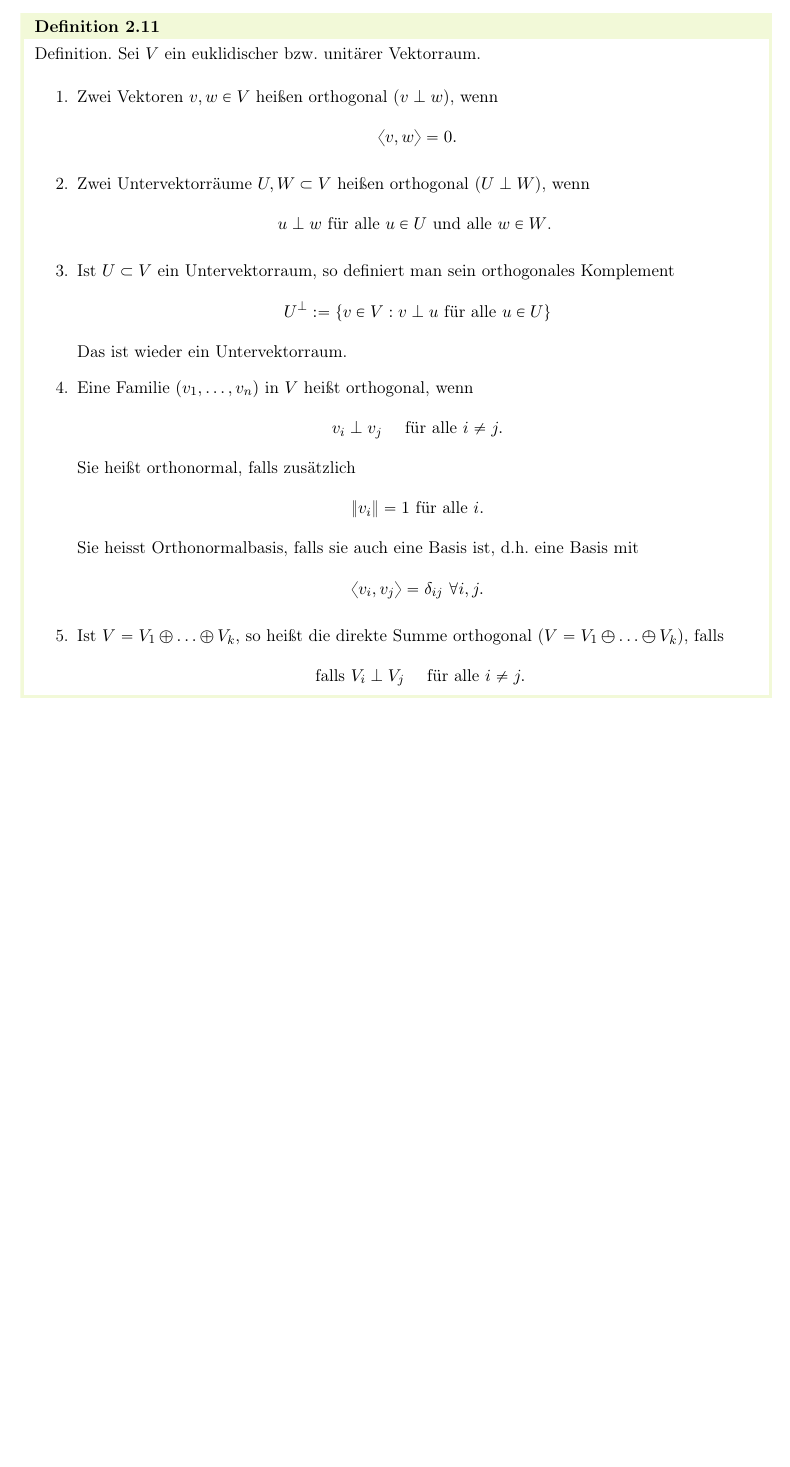
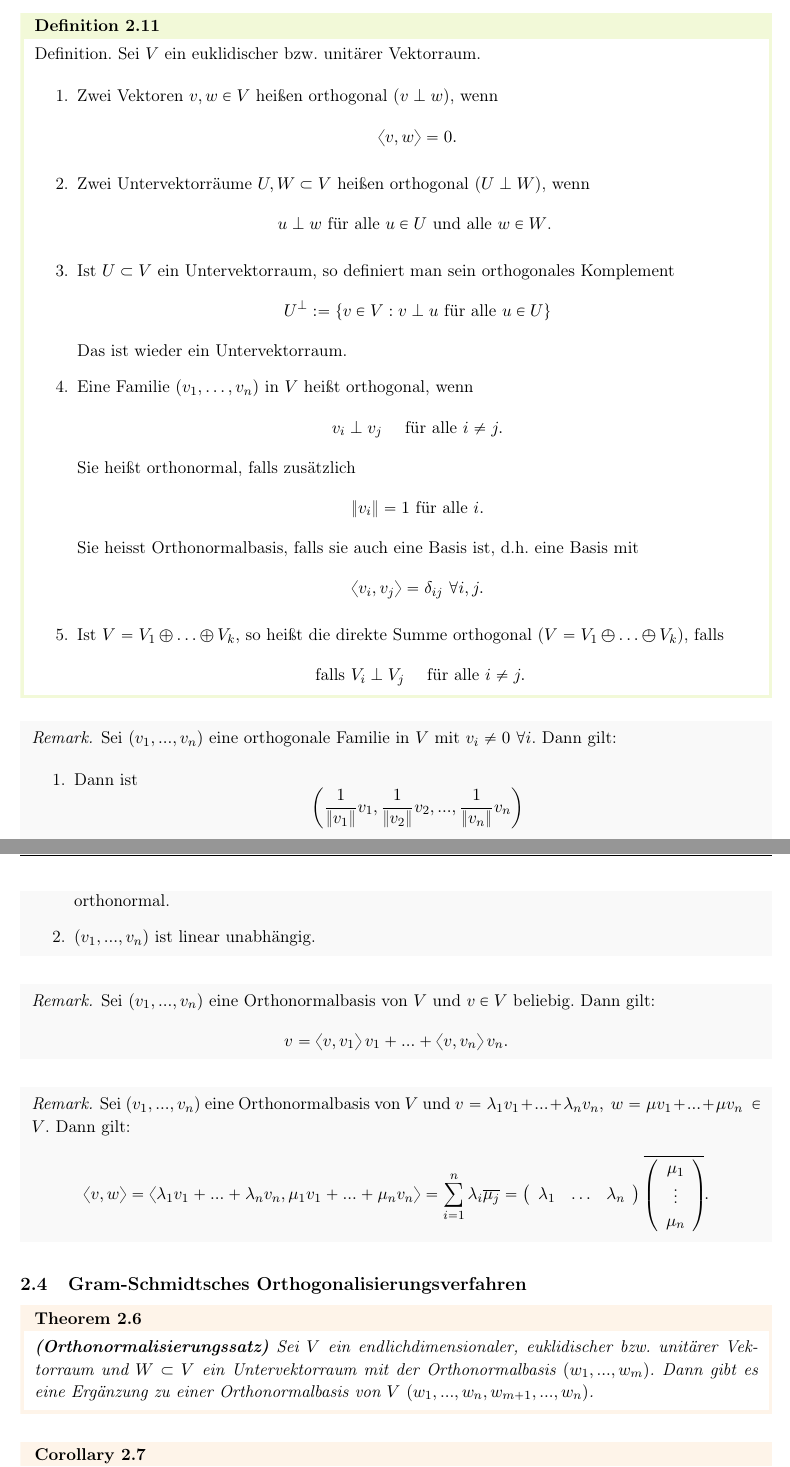
Before and after one commit to FredericJorgensen/linalg-zusammenfassung, a LaTeX paper (linalg-zusammenfassung.tex, which reads setup/shortcuts.tex): part of page 14 of 15 before the commit and two parts of pages 14 and 15 of 17 after it, the two joined at a grey line, cut so that both start at the same text, the shorter picture padded with empty space. Compiled offline with pdfLaTeX.

Commit message:
VL 13032020

```diff
--- a/linalg-zusammenfassung.tex
+++ b/linalg-zusammenfassung.tex
@@ -558,3 +560,37 @@ Sie heisst Orthonormalbasis, falls sie auch eine Basis ist, d.h. eine Basis mit
 \end{enumerate}
 \end{definition}
 
+\begin{remark}
+Sei $(v_1, ..., v_n)$ eine orthogonale Familie in $V$ mit $v_i \neq 0$ $\forall i$. Dann gilt:
+\begin{enumerate}
+\item Dann ist
+$$
+\left(\frac{1}{\|v_1\|} v_1, \frac{1}{\|v_2\|} v_2, ..., \frac{1}{\|v_n\|} v_n \right)
+$$
+orthonormal.
+\item $(v_1, ..., v_n)$ ist linear unabh"angig.
+\end{enumerate}
+\end{remark}
+
+\begin{remark}
+Sei $(v_1, ..., v_n)$ eine Orthonormalbasis von $V$ und $v \in V$ beliebig. Dann gilt:
+$$
+v = \left\langle v, v_1 \right\rangle v_1 + ... + \left\langle v, v_n \right\rangle v_n.
+$$
+\end{remark}
+
+\begin{remark}
+Sei $(v_1, ..., v_n)$ eine Orthonormalbasis von $V$ und $v = \lambda_1 v_1 + ... + \lambda_n v_n, \ w =  \mu v_1 + ... + \mu v_n \  \in V$. Dann gilt:
+$$
+\left\langle v, w \right\rangle = \left\langle \lambda_1 v_1 + ... + \lambda_n v_n, \mu_1 v_1 + ... + \mu_n v_n \right\rangle = \sum\limits_{i = 1}^n \lambda_i \overline{\mu_j} = \left(\begin{array}{ccc}\lambda_1 & \hdots & \lambda_n \end{array} \right) \overline{\left(\begin{array}{c}\mu_1  \\ \vdots \\ \mu_n \end{array} \right)}.
+$$
+\end{remark}
+
+\subsection{Gram-Schmidtsches Orthogonalisierungsverfahren}
+\begin{theorem} \bt{(Orthonormalisierungssatz)}
+Sei $V$ ein endlichdimensionaler, euklidischer bzw. unit"arer Vektorraum und $W \subset V$ ein Untervektorraum mit der Orthonormalbasis $(w_1, ..., w_m)$. Dann gibt es eine Erg"anzung zu einer Orthonormalbasis von $V$ $(w_1, ..., w_n, w_{m+1}, ..., w_n)$.
+\end{theorem}
+
+\begin{corollary}
+Jeder endlichdimensionale Vektorraum hat eine Orthonormalbasis.
+\end{corollary}
@@ -560,0 +627 @@ Sie heisst Orthonormalbasis, falls sie auch eine Basis ist, d.h. eine Basis mit
+\end{definition}
--- a/setup/shortcuts.tex
+++ b/setup/shortcuts.tex
@@ -62,6 +62,8 @@
 \newcommand{\Aee}{Ä}
 \newcommand{\Uee}{Ü}
 \newcommand{\TL}[1]{$({#1}, \mathcal{T})$}
+\newcommand{\scp}[2]{\ensuremath{\left\langle {#1} , {#2} \right\rangle}}
+
 
 
 % write a nice map definition
```
Also changed, not shown: linalg-zusammenfassung.tex (57 more changed lines).
